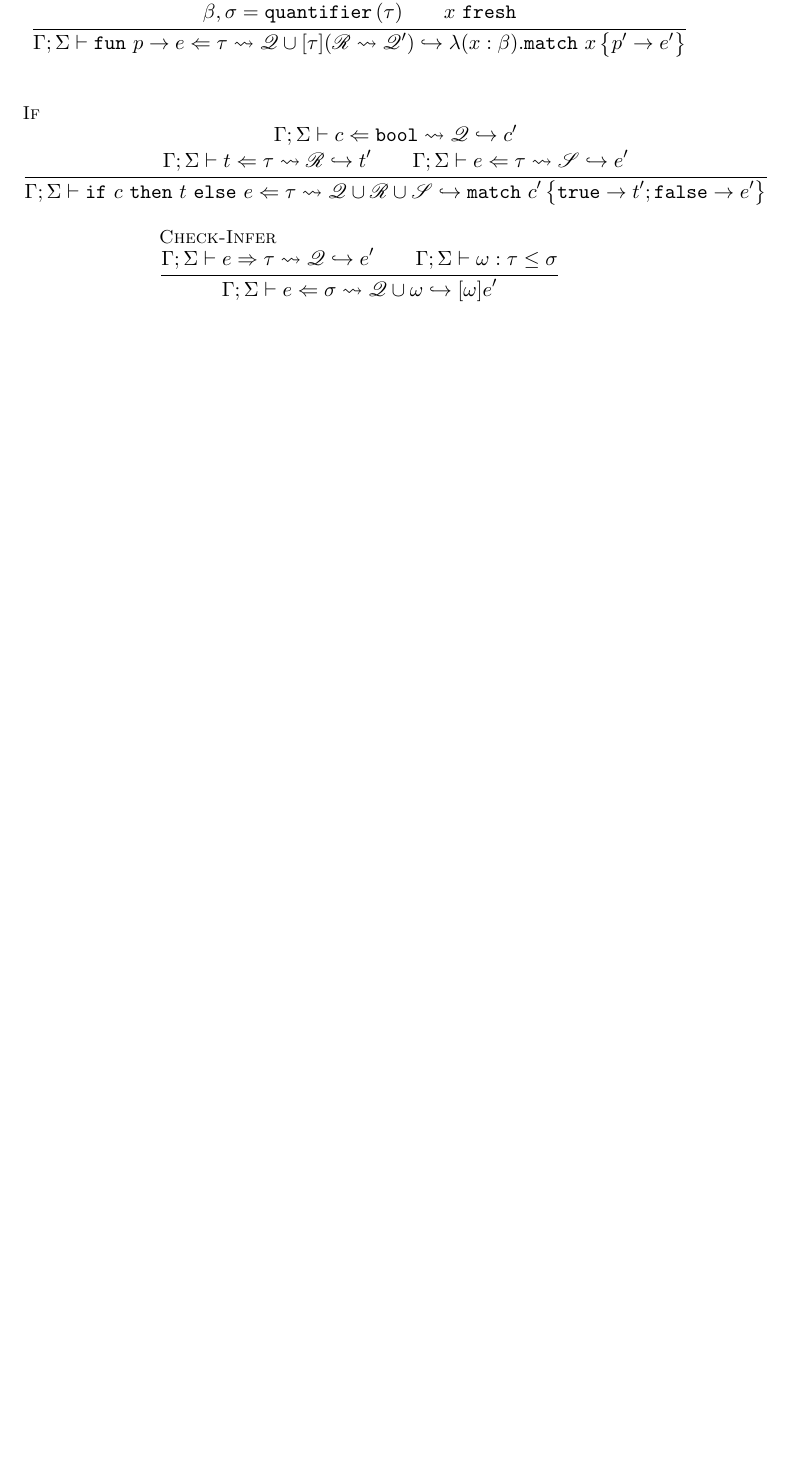
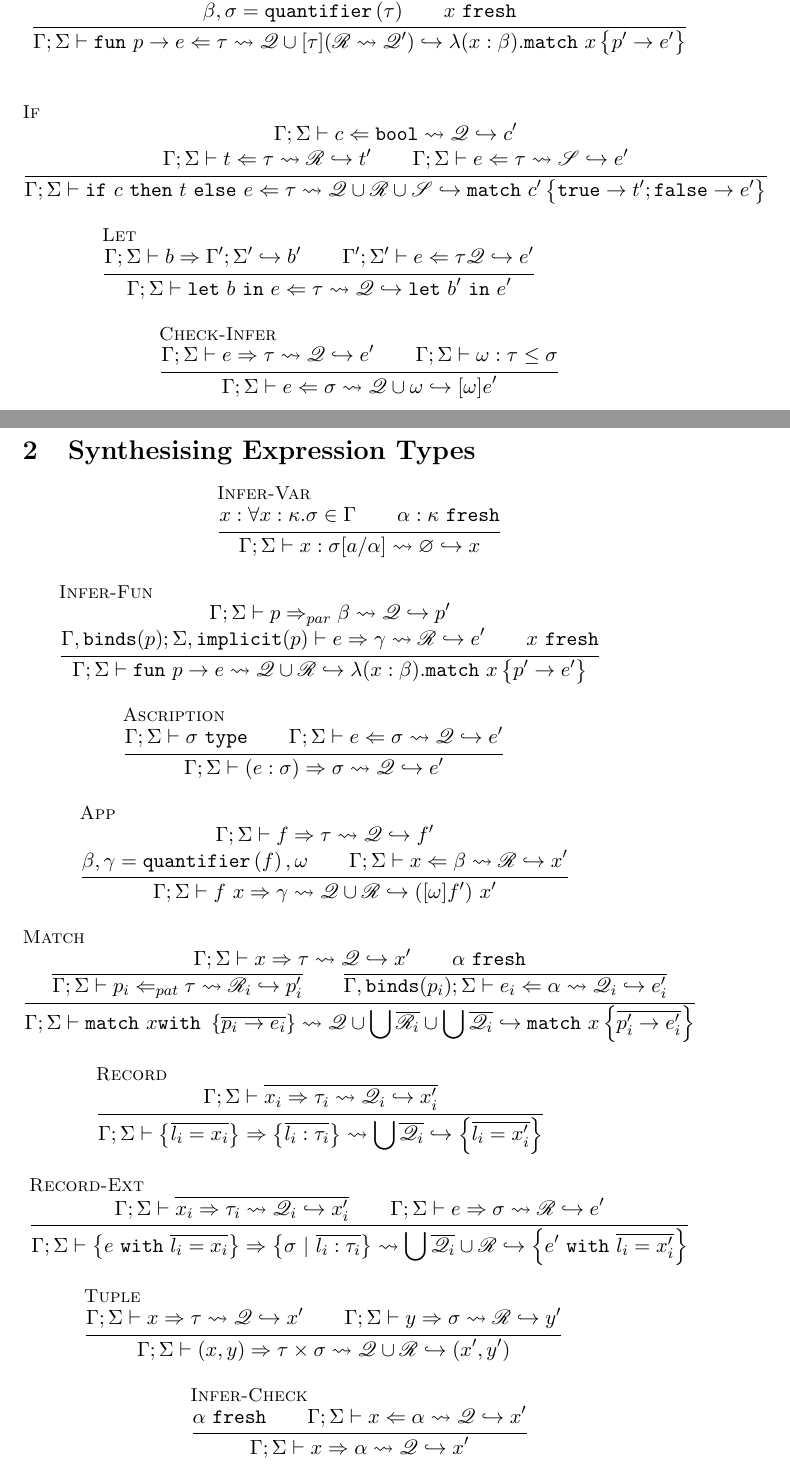
Before and after one commit to amuletml/amulet, a LaTeX document (doc/tc.tex): part of page 2 of 3 before the commit and two parts of pages 2 and 3 of 5 after it, the two joined at a grey line, cut so that both start at the same text, the shorter picture padded with empty space. Compiled offline with pdfLaTeX.

Commit message:
document the rest of tc

```diff
--- a/doc/tc.tex
+++ b/doc/tc.tex
@@ -11,6 +11,7 @@
 \newcommand{\cast}{\triangleright}
 \newcommand{\sub}{\le}
 \newcommand{\fresh}{\mathtt{fresh}}
+\newcommand{\type}{\mathtt{type}}
 \newcommand{\skol}[1]{\mathtt{skol}(#1)}
 \newcommand{\binds}[1]{\mathtt{binds}(#1)}
 \newcommand{\impl}[1]{\mathtt{implicit}(#1)}
@@ -95,7 +102,89 @@ type $\tau$, generating \textit{ambient} constraints $\mathscr{Q}$,
     \checks \tau \cons \mathscr{Q \cup R \cup S}
     \reduces \mathtt{match}\ c' \left\{ \mathtt{true} \to t'; \mathtt{false} \to e' \right\} }
 
+\and
+\inferrule[Let]
+  { \Ambient b \infers \Gamma'; \Sigma' \reduces b'
+  \\ \Gamma'; \Sigma' \vdash e \checks \tau \mathscr{Q} \reduces e' }
+  { \Ambient \mathtt{let}\ b\ \mathtt{in}\ e \checks \tau \cons \mathscr{Q}
+      \reduces \mathtt{let}\ b'\ \mathtt{in}\ e' }
+
+\and
 \inferrule[Check-Infer]
   { \Ambient e \infers \tau \cons \mathscr{Q} \reduces e'
   \\ \Ambient \omega : \tau \sub \sigma }
   { \Ambient e \checks \sigma \cons \mathscr{Q \cup \omega} \reduces [\omega] e' }
+\end{mathpar}
+
+\section{Synthesising Expression Types}
+\begin{mathpar}
+
+\inferrule[Infer-Var]
+  { x : \forall{x : \kappa}. \sigma \in \Gamma
+  \\ \alpha : \kappa\ \mathtt{fresh}
+  } { \Ambient x : \sigma[a/\alpha] \cons \varnothing \reduces x }
+
+\and
+\inferrule[Infer-Fun]
+  { \Ambient p \infers_{par} \beta \cons \mathscr{Q} \reduces p'
+  \\ \Gamma, \binds{p}; \Sigma, \impl{p} \vdash e \infers \gamma
+      \cons \mathscr{R} \reduces e'
+  \\ x\ \mathtt{fresh} }
+  { \Ambient \fun{p} e \cons \mathscr{Q \cup R}
+      \reduces \lambda{(x : \beta)}. \mathtt{match}\ x \left\{ p' \to e' \right\} }
+
+\and
+\inferrule[Ascription]
+  { \Ambient \sigma\ \mathtt{type}
+  \\ \Ambient e \checks \sigma \cons \mathscr{Q} \reduces e' }
+  { \Ambient (e : \sigma) \infers \sigma \cons \mathscr{Q} \reduces e' }
+
+\and
+\inferrule[App]
+  { \Ambient f \infers \tau \cons \mathscr{Q} \reduces f'
+  \\ \beta, \gamma = \quant{f}, \omega
+  \\ \Ambient x \checks \beta \cons \mathscr{R} \reduces x' }
+  { \Ambient f\ x \infers \gamma \cons \mathscr{Q \cup R}
+      \reduces ([\omega] f')\ x'}
+
+\and
+\inferrule[Match]
+  { \Ambient x \infers \tau \cons \mathscr{Q} \reduces x'
+  \\ \alpha\ \fresh{}
+  \\ \overline{\Ambient p_i \checks_{pat} \tau \cons \mathscr{R}_i \reduces p'_i}
+  \\ \overline{\Gamma, \binds{p_i}; \Sigma \vdash e_i \checks \alpha \cons \mathscr{Q}_i \reduces e'_i} }
+  { \Ambient \mathtt{match}\ x \mathtt{with}\ \left\{\overline{p_i \to e_i}\right\}
+      \cons \mathscr{Q} \cup \bigcup\overline{\mathscr{R}_i} \cup \bigcup\overline{\mathscr{Q}_i}
+      \reduces \mathtt{match}\ x \left\{\overline{p'_i \to e'_i}\right\} }
+
+\and
+\inferrule[Record]
+  { \Ambient \overline{x_i \infers \tau_i \cons \mathscr{Q}_i \reduces x'_i}
+  } { \Ambient \left\{ \overline{l_i = x_i} \right\}
+        \infers \left\{ \overline{l_i : \tau_i} \right\}
+        \cons \bigcup\overline{\mathscr{Q}_i}
+        \reduces \left\{ \overline{l_i = x'_i} \right\} }
+
+\and
+\inferrule[Record-Ext]
+  { \Ambient \overline{x_i \infers \tau_i \cons \mathscr{Q}_i \reduces x'_i}
+  \\ \Ambient e \infers \sigma \cons \mathscr{R} \reduces e'
+  } { \Ambient \left\{ e\ \mathtt{with}\ \overline{l_i = x_i} \right\}
+        \infers \left\{ \sigma\ |\ \overline{l_i : \tau_i} \right\}
+        \cons \bigcup\overline{\mathscr{Q}_i} \cup \mathscr{R}
+        \reduces \left\{ e'\ \mathtt{with}\ \overline{l_i = x'_i} \right\} }
+
+\and
+\inferrule[Tuple]
+  { \Ambient x \infers \tau \cons \mathscr{Q} \reduces x'
+  \\ \Ambient y \infers \sigma \cons \mathscr{R} \reduces y' }
+  { \Ambient (x, y) \infers \tau \times \sigma \cons \mathscr{Q \cup R}
+      \reduces (x', y') }
+
+\and
+\inferrule[Infer-Check]
+  { \alpha\ \fresh{}
+  \\ \Ambient x \checks \alpha \cons \mathscr{Q} \reduces x' }
+  { \Ambient x \infers \alpha \cons \mathscr{Q} \reduces x' }
+
+\end{mathpar}
```
Also changed, not shown: doc/tc.tex (50 more changed lines). Lines whose indentation alone changed are shown as unchanged.
